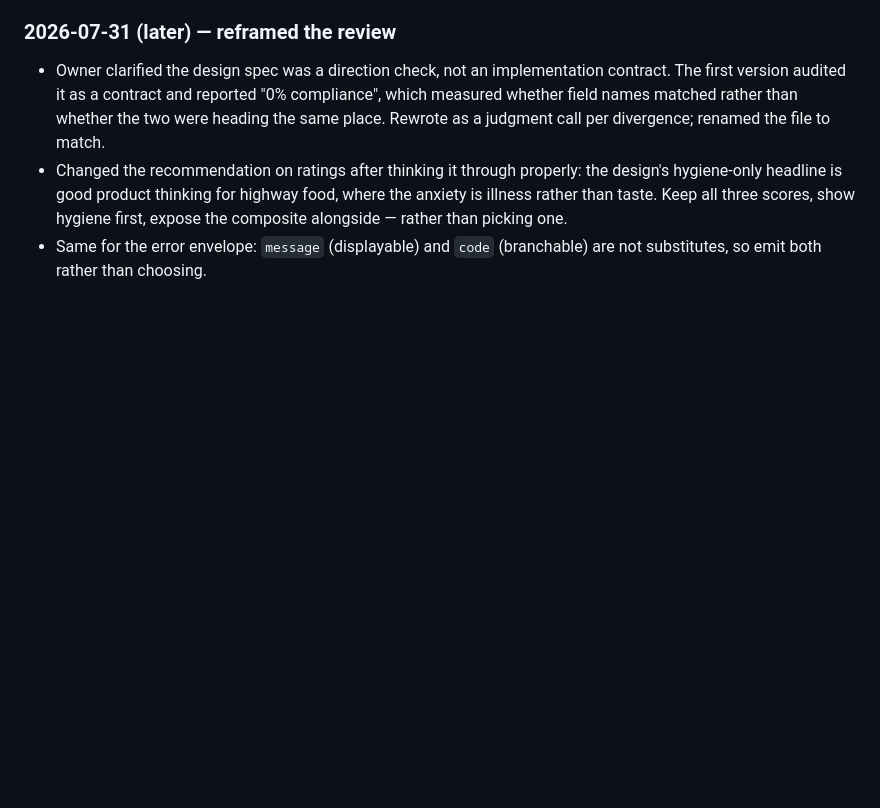
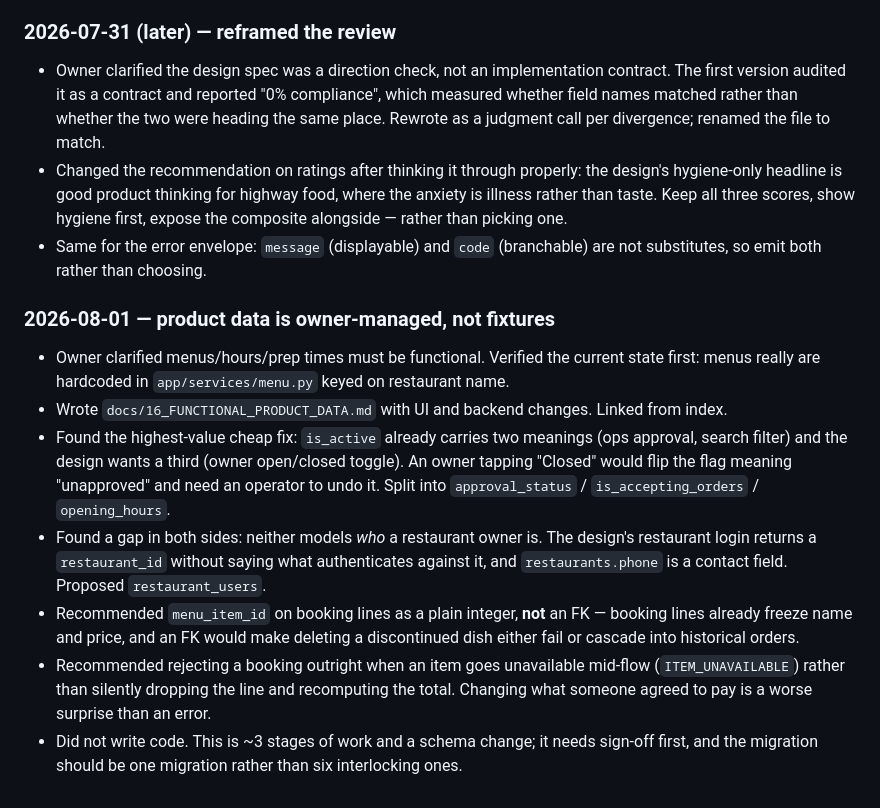
Before and after one commit to nithishkumar2022020/MealsOnWheels, a Markdown page: AUTOPILOT_LOG.md, the part around the change. Drawn GitHub-style; blank space fills up the shorter version.

```diff
--- a/AUTOPILOT_LOG.md
+++ b/AUTOPILOT_LOG.md
@@ -89,3 +89,24 @@ force-add it.
   composite alongside — rather than picking one.
 - Same for the error envelope: `message` (displayable) and `code` (branchable) are not
   substitutes, so emit both rather than choosing.
+
+### 2026-08-01 — product data is owner-managed, not fixtures
+
+- Owner clarified menus/hours/prep times must be functional. Verified the current state
+  first: menus really are hardcoded in `app/services/menu.py` keyed on restaurant name.
+- Wrote `docs/16_FUNCTIONAL_PRODUCT_DATA.md` with UI and backend changes. Linked from index.
+- Found the highest-value cheap fix: `is_active` already carries two meanings (ops approval,
+  search filter) and the design wants a third (owner open/closed toggle). An owner tapping
+  "Closed" would flip the flag meaning "unapproved" and need an operator to undo it. Split
+  into `approval_status` / `is_accepting_orders` / `opening_hours`.
+- Found a gap in both sides: neither models *who* a restaurant owner is. The design's
+  restaurant login returns a `restaurant_id` without saying what authenticates against it,
+  and `restaurants.phone` is a contact field. Proposed `restaurant_users`.
+- Recommended `menu_item_id` on booking lines as a plain integer, **not** an FK — booking
+  lines already freeze name and price, and an FK would make deleting a discontinued dish
+  either fail or cascade into historical orders.
+- Recommended rejecting a booking outright when an item goes unavailable mid-flow
+  (`ITEM_UNAVAILABLE`) rather than silently dropping the line and recomputing the total.
+  Changing what someone agreed to pay is a worse surprise than an error.
+- Did not write code. This is ~3 stages of work and a schema change; it needs sign-off
+  first, and the migration should be one migration rather than six interlocking ones.
```
Also changed, not shown: docs/16_FUNCTIONAL_PRODUCT_DATA.md (added, +282 -0 lines), docs/README.md (+1 -0 lines).
